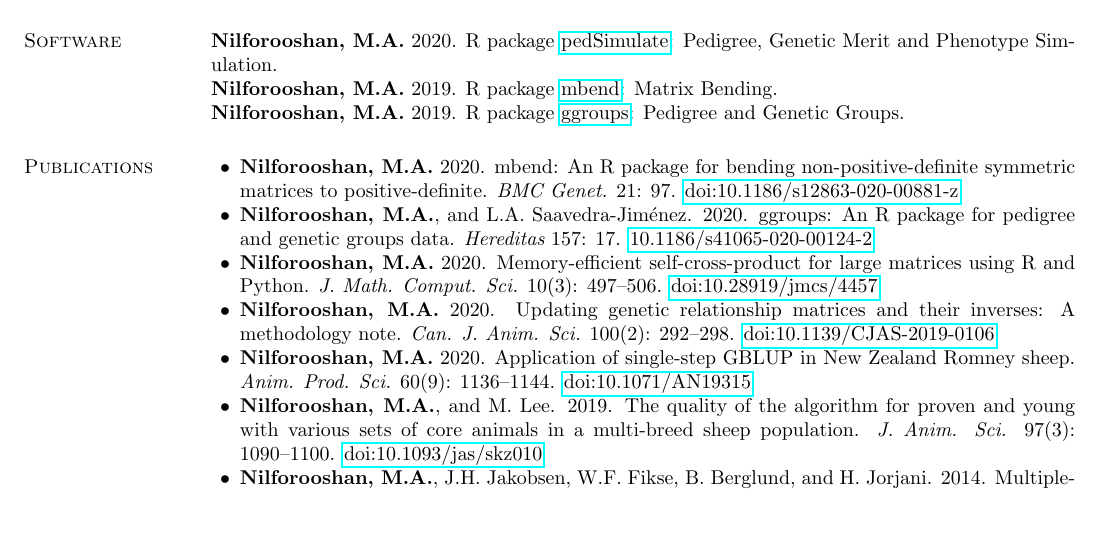
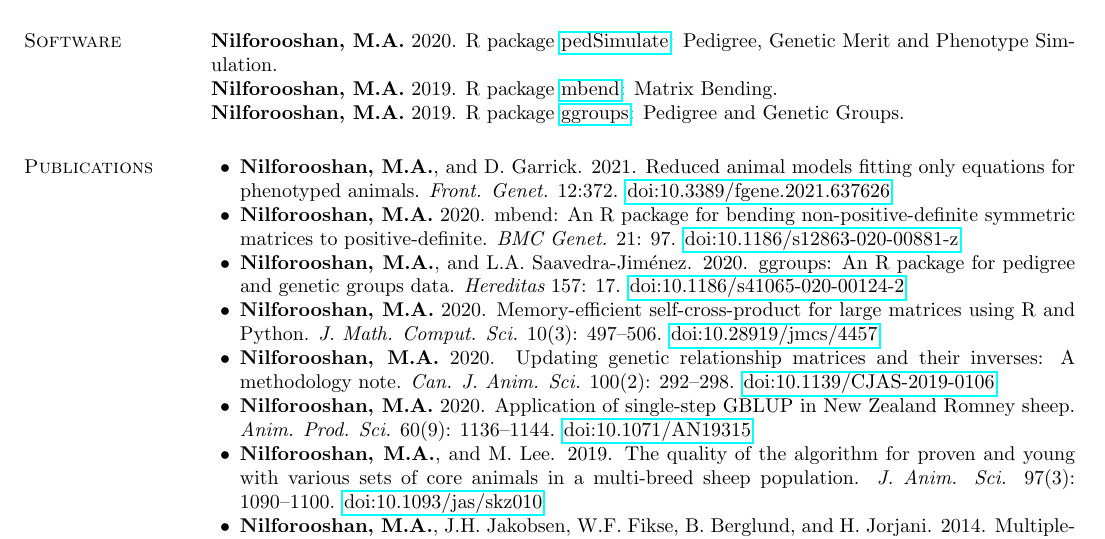
Before and after one commit to nilforooshan/nilforooshan.github.io, a LaTeX CV (resume/resume.tex): part of page 2 of 4, cut so that both start at the same text, the shorter picture padded with empty space. Compiled offline with pdfLaTeX.

Commit message:
Front. Genet. RAM

```diff
--- a/resume/resume.tex
+++ b/resume/resume.tex
@@ -107,8 +107,10 @@ Dept. Animal Breeding and Genetics, Interbull Centre \\
 \section{\sc Publications}
 
 \begin{list2}
+
+\item {\bf Nilforooshan, M.A.}, and D. Garrick. 2021. Reduced animal models fitting only equations for phenotyped animals. {\em Front. Genet.} 12:372. \href{https://www.frontiersin.org/article/10.3389/fgene.2021.637626}{doi:10.3389/fgene.2021.637626}
 \item {\bf Nilforooshan, M.A.} 2020. mbend: An R package for bending non-positive-deﬁnite symmetric matrices to positive-deﬁnite. {\em BMC Genet.} 21: 97. \href{https://doi.org/10.1186/s12863-020-00881-z}{doi:10.1186/s12863-020-00881-z}
-\item {\bf Nilforooshan, M.A.}, and L.A. Saavedra-Jim\'{e}nez. 2020. ggroups: An R package for pedigree and genetic groups data. {\em Hereditas} 157: 17. \href{https://doi.org/10.1186/s41065-020-00124-2}{10.1186/s41065-020-00124-2}
+\item {\bf Nilforooshan, M.A.}, and L.A. Saavedra-Jim\'{e}nez. 2020. ggroups: An R package for pedigree and genetic groups data. {\em Hereditas} 157: 17. \href{https://doi.org/10.1186/s41065-020-00124-2}{doi:10.1186/s41065-020-00124-2}
 \item {\bf Nilforooshan, M.A.} 2020. Memory-efficient self-cross-product for large matrices using R and Python. {\em J. Math. Comput. Sci.} 10(3): 497--506. \href{https://doi.org/10.28919/jmcs/4457}{doi:10.28919/jmcs/4457}
 \item {\bf Nilforooshan, M.A.} 2020. Updating genetic relationship matrices and their inverses: A methodology note. {\em Can. J. Anim. Sci.} 100(2): 292--298. \href{https://doi.org/10.1139/CJAS-2019-0106}{doi:10.1139/CJAS-2019-0106}
 \item {\bf Nilforooshan, M.A.} 2020. Application of single-step GBLUP in New Zealand Romney sheep. {\em Anim. Prod. Sci.} 60(9): 1136--1144. \href{https://doi.org/10.1071/AN19315}{doi:10.1071/AN19315}
```
Also changed, not shown: resume/publications.md (+1 -0 lines), resume/README.md, resume/resume.pdf, 1 other file.
